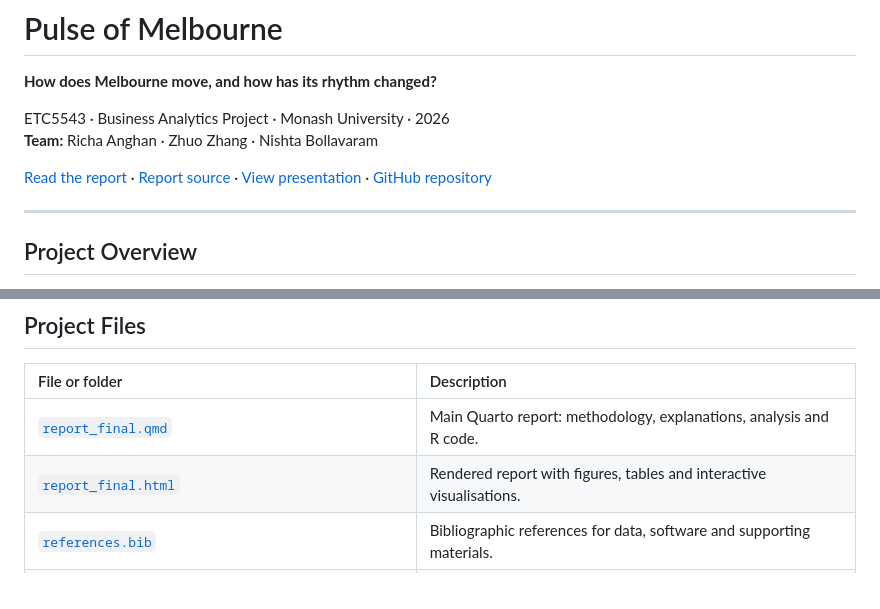
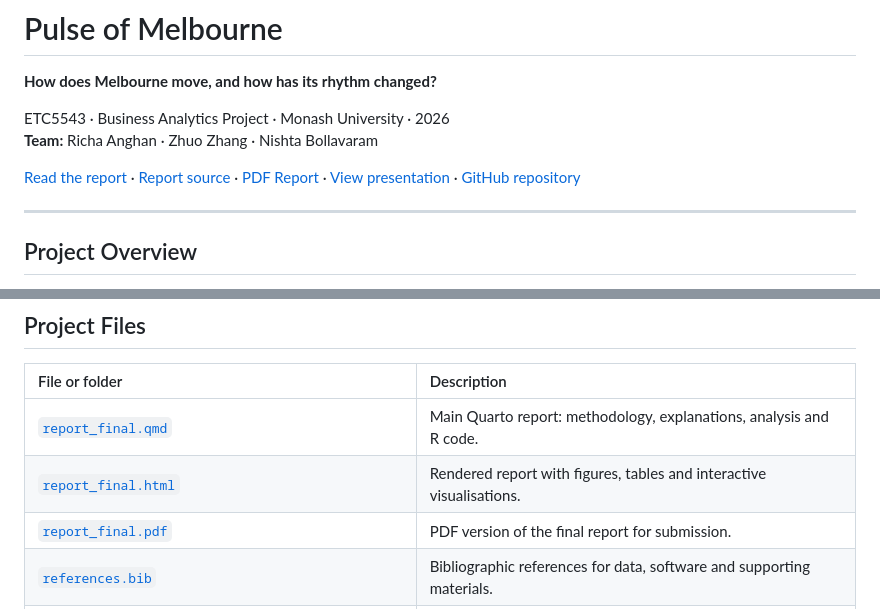
Before and after one commit to nishtabollavaram/ETC5543-Pulse_of_Melbourne, a Markdown page: README.md, 2 parts joined by grey strips. GitHub-like rendering.

Commit message:
Added PDF report link to README

```diff
--- a/README.md
+++ b/README.md
@@ -5,7 +5,7 @@
 ETC5543 · Business Analytics Project · Monash University · 2026
 **Team:** Richa Anghan · Zhuo Zhang · Nishta Bollavaram
 
-[Read the report](report_final.html) · [Report source](report_final.qmd) · [View presentation](Presentation/Pulse_of_Melbourne-presentation.html) · [GitHub repository](https://github.com/nishtabollavaram/ETC5543-Pulse_of_Melbourne)
+[Read the report](report_final.html) · [Report source](report_final.qmd) · [PDF Report](report_final.pdf) · [View presentation](Presentation/Pulse_of_Melbourne-presentation.html) · [GitHub repository](https://github.com/nishtabollavaram/ETC5543-Pulse_of_Melbourne)
 
 ---
 
@@ -75,6 +75,7 @@ The methods and interpretation of the results are explained in [`report_final.qm
 |:--|:--|
 | [`report_final.qmd`](report_final.qmd) | Main Quarto report: methodology, explanations, analysis and R code. |
 | [`report_final.html`](report_final.html) | Rendered report with figures, tables and interactive visualisations. |
+| [`report_final.pdf`](report_final.pdf) | PDF version of the final report for submission. |
 | [`references.bib`](references.bib) | Bibliographic references for data, software and supporting materials. |
 | `Data_pedestrians/raw/` | Historical pedestrian CSV, including the dataset tracked with Git LFS. |
 | `Data_pedestrians/raw/data_pedestrian/` | City-supplied annual pedestrian snapshots for 2022–2025. |
```
